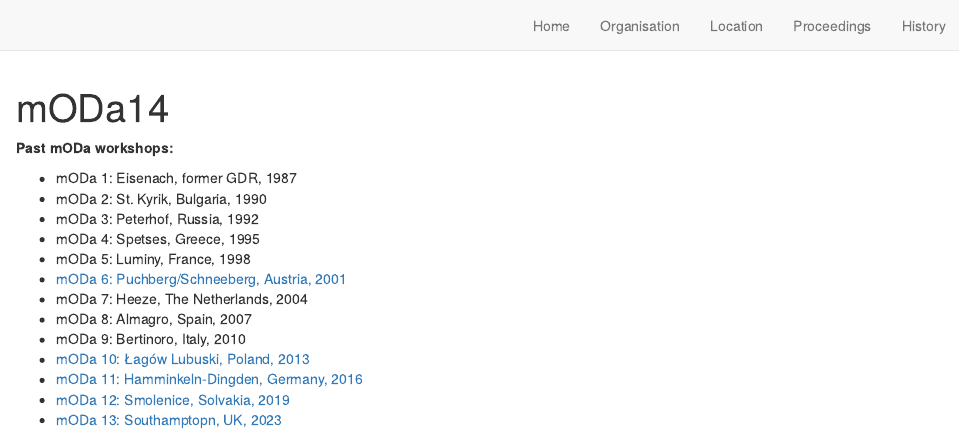
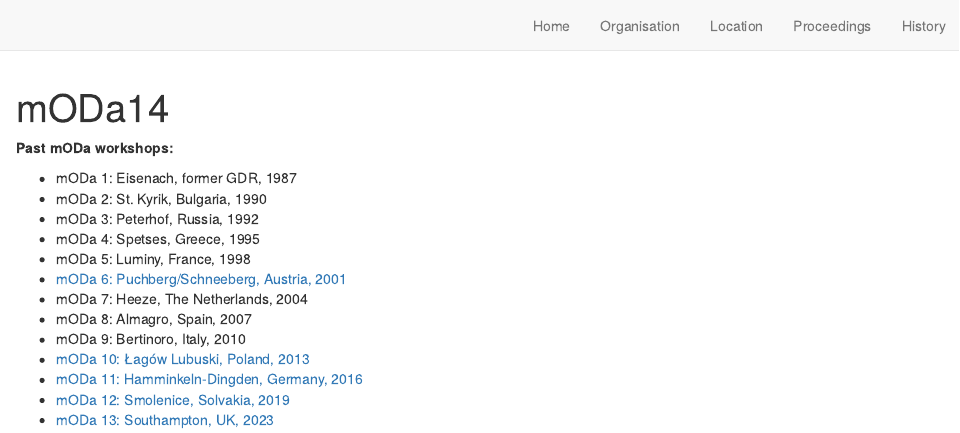
Before and after one commit to martinavandebroek/2026moda, an R Markdown document (history.Rmd): the page in a window 1100 px wide, from its top. Rendered offline with R 4.5, knitr and Pandoc, with nearby package versions; drawn as R Markdown's standard HTML page in place of the format the file asks for.

Commit message:
Initial commit

```diff
--- a/history.Rmd
+++ b/history.Rmd
@@ -22,4 +22,4 @@ knitr::opts_chunk$set(echo = FALSE)
  - [mODa 10: Łagów Lubuski, Poland, 2013](http://www.moda10.uz.zgora.pl)
  - [mODa 11: Hamminkeln-Dingden, Germany, 2016](https://www.statistik.tu-dortmund.de/mODa11/)
  - [mODa 12: Smolenice, Solvakia, 2019](http://www.iam.fmph.uniba.sk/moda12)
- - [mODa 13: Southamptopn, UK, 2023](https://statsdavew.github.io/mODa13/)
+ - [mODa 13: Southampton, UK, 2023](https://statsdavew.github.io/mODa13/)
```
Also changed, not shown: docs/search.json, images/Oude-Abdij-van-Drongen.jpg (added), 2 other files.
